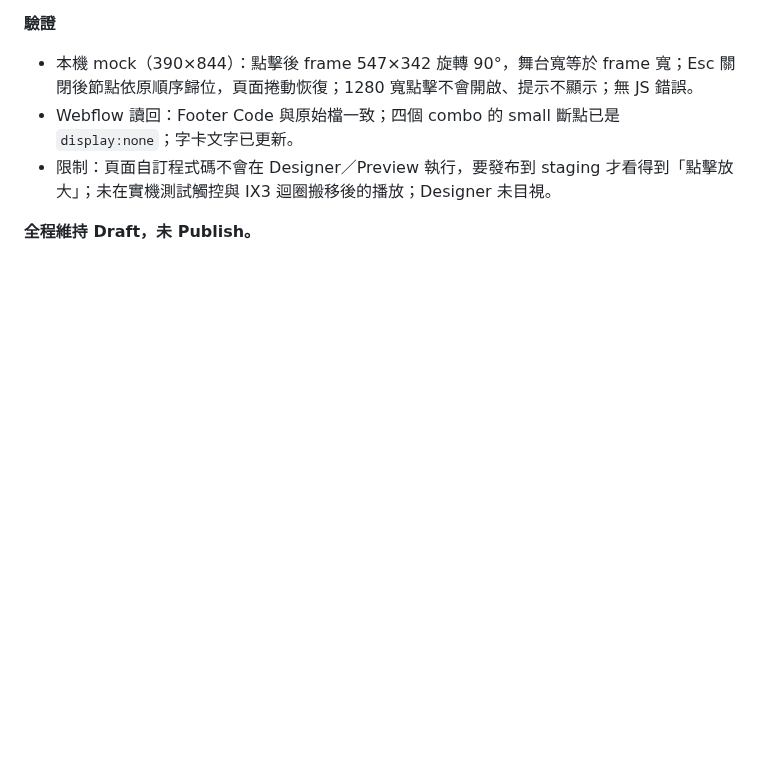
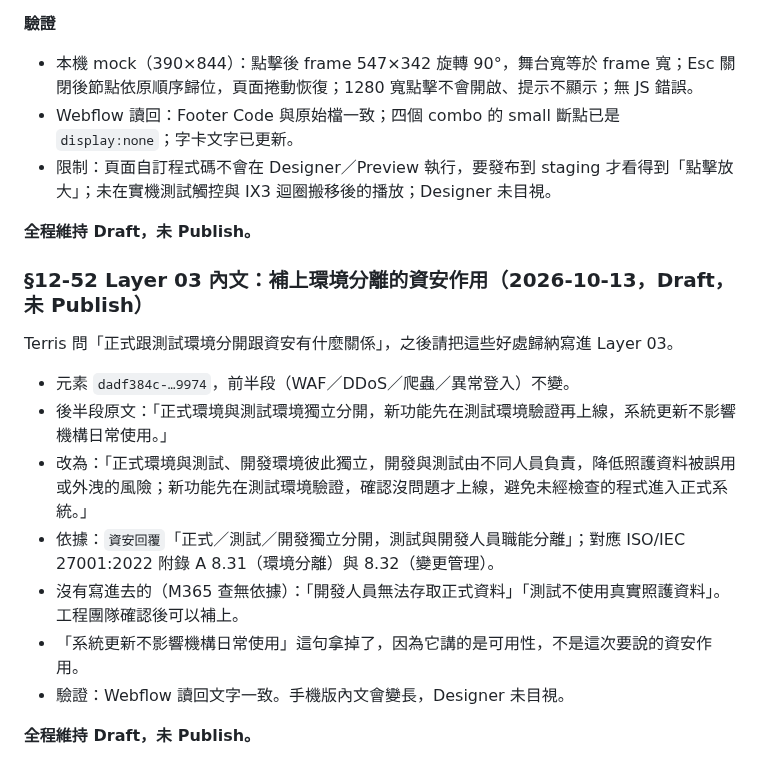
Before and after one commit to TerrisLiao/jubo-webflow, a Markdown page: Jubo官網AI開發規範/18_資安頁_設計系統對齊重建紀錄.md, the part around the change. Drawn GitHub-style; blank space fills up the shorter version.

Commit message:
security: layer 03 copy explains security benefits of environment separation
Co-Authored-By: Claude Opus 5.5 <noreply@anthropic.com>
Claude-Session: https://claude.ai/code/session_01K1Y7kvuX1ZXej4kWtWrSaW

```diff
--- a/Jubo官網AI開發規範/18_資安頁_設計系統對齊重建紀錄.md
+++ b/Jubo官網AI開發規範/18_資安頁_設計系統對齊重建紀錄.md
@@ -2144,3 +2144,17 @@ Terris 的回饋：手機版多層防護的 icon 太佔空間要移除；手機
 - 限制：頁面自訂程式碼不會在 Designer／Preview 執行，要發布到 staging 才看得到「點擊放大」；未在實機測試觸控與 IX3 迴圈搬移後的播放；Designer 未目視。
 
 **全程維持 Draft，未 Publish。**
+
+### §12-52 Layer 03 內文：補上環境分離的資安作用（2026-10-13，Draft，未 Publish）
+
+Terris 問「正式跟測試環境分開跟資安有什麼關係」，之後請把這些好處歸納寫進 Layer 03。
+
+- 元素 `dadf384c-…9974`，前半段（WAF／DDoS／爬蟲／異常登入）不變。
+- 後半段原文：「正式環境與測試環境獨立分開，新功能先在測試環境驗證再上線，系統更新不影響機構日常使用。」
+- 改為：「正式環境與測試、開發環境彼此獨立，開發與測試由不同人員負責，降低照護資料被誤用或外洩的風險；新功能先在測試環境驗證，確認沒問題才上線，避免未經檢查的程式進入正式系統。」
+- 依據：`資安回覆`「正式／測試／開發獨立分開，測試與開發人員職能分離」；對應 ISO/IEC 27001:2022 附錄 A 8.31（環境分離）與 8.32（變更管理）。
+- 沒有寫進去的（M365 查無依據）：「開發人員無法存取正式資料」「測試不使用真實照護資料」。工程團隊確認後可以補上。
+- 「系統更新不影響機構日常使用」這句拿掉了，因為它講的是可用性，不是這次要說的資安作用。
+- 驗證：Webflow 讀回文字一致。手機版內文會變長，Designer 未目視。
+
+**全程維持 Draft，未 Publish。**
```
